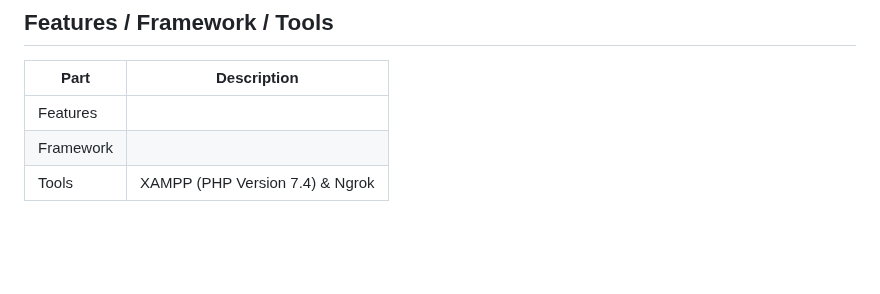
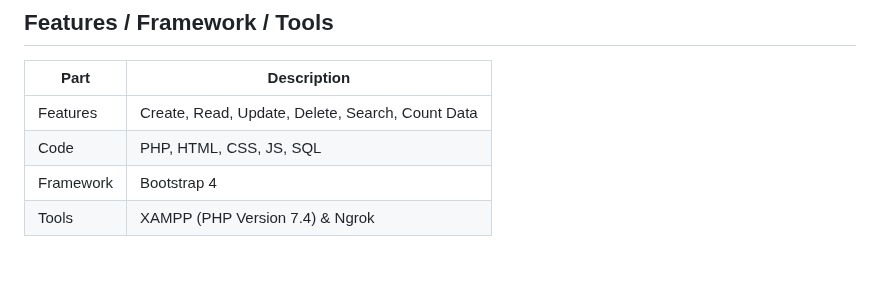
Before and after one commit to dcmwijaya/WB-Register, a Markdown page: README.md, the part around the change. Rendered like a GitHub page.

```diff
--- a/README.md
+++ b/README.md
@@ -21,8 +21,9 @@ Creating multiplatform applications: Bot-Website Register for new member registr
 ## Features / Framework / Tools
 | Part | Description |
 | --- | --- |
-| Features |  |
-| Framework |  |
+| Features | Create, Read, Update, Delete, Search, Count Data |
+| Code | PHP, HTML, CSS, JS, SQL |
+| Framework | Bootstrap 4 |
 | Tools | XAMPP (PHP Version 7.4) & Ngrok |
 
 <br>
```
